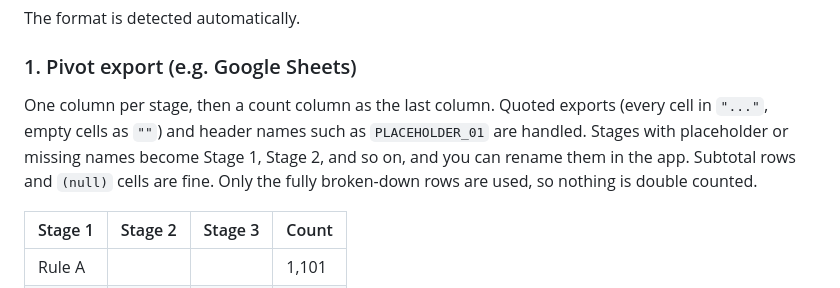
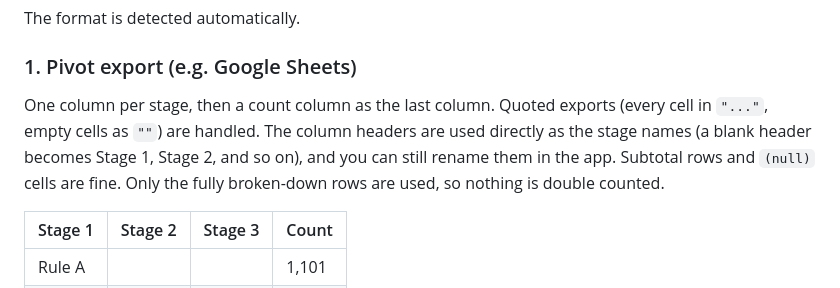
Before and after one commit to neelkantnewra/analyst-toolkit, a Markdown page: rule-waterfall-builder/README.md, the part around the change. Drawn GitHub-style.

Commit message:
Update README for pivot export stage naming
Clarified handling of column headers and stage names in pivot export.

```diff
--- a/rule-waterfall-builder/README.md
+++ b/rule-waterfall-builder/README.md
@@ -31,7 +31,7 @@ The format is detected automatically.
 
 ### 1. Pivot export (e.g. Google Sheets)
 
-One column per stage, then a count column as the last column. Quoted exports (every cell in `"..."`, empty cells as `""`) and header names such as `PLACEHOLDER_01` are handled. Stages with placeholder or missing names become Stage 1, Stage 2, and so on, and you can rename them in the app. Subtotal rows and `(null)` cells are fine. Only the fully broken-down rows are used, so nothing is double counted.
+One column per stage, then a count column as the last column. Quoted exports (every cell in `"..."`, empty cells as `""`) are handled. The column headers are used directly as the stage names (a blank header becomes Stage 1, Stage 2, and so on), and you can still rename them in the app. Subtotal rows and `(null)` cells are fine. Only the fully broken-down rows are used, so nothing is double counted.
 
 | Stage 1 | Stage 2 | Stage 3 | Count |
 |---|---|---|---|
```
